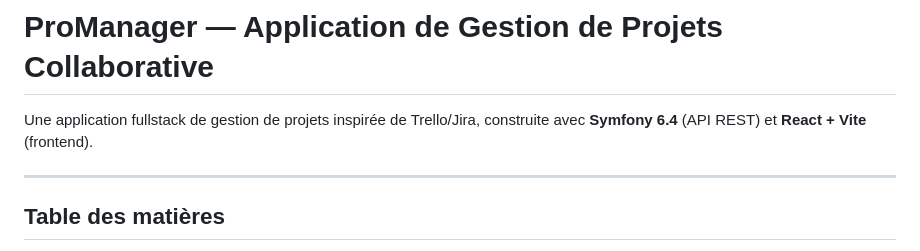
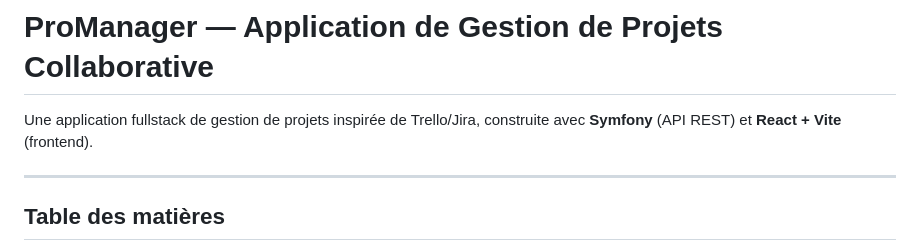
Before and after one commit to Kyliantvv/pro-manager, a Markdown page: README.md, the part around the change. Drawn GitHub-style.

Commit message:
Update
Corrected Symfony version mention in README.

```diff
--- a/README.md
+++ b/README.md
@@ -1,6 +1,6 @@
 # ProManager — Application de Gestion de Projets Collaborative
 
-Une application fullstack de gestion de projets inspirée de Trello/Jira, construite avec **Symfony 6.4** (API REST) et **React + Vite** (frontend).
+Une application fullstack de gestion de projets inspirée de Trello/Jira, construite avec **Symfony** (API REST) et **React + Vite** (frontend).
 
 ---
 
```
